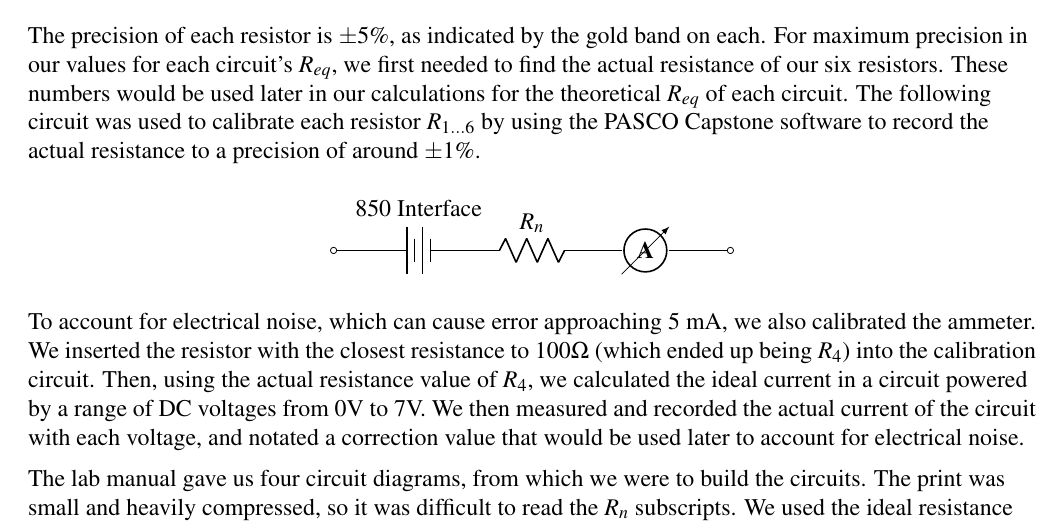
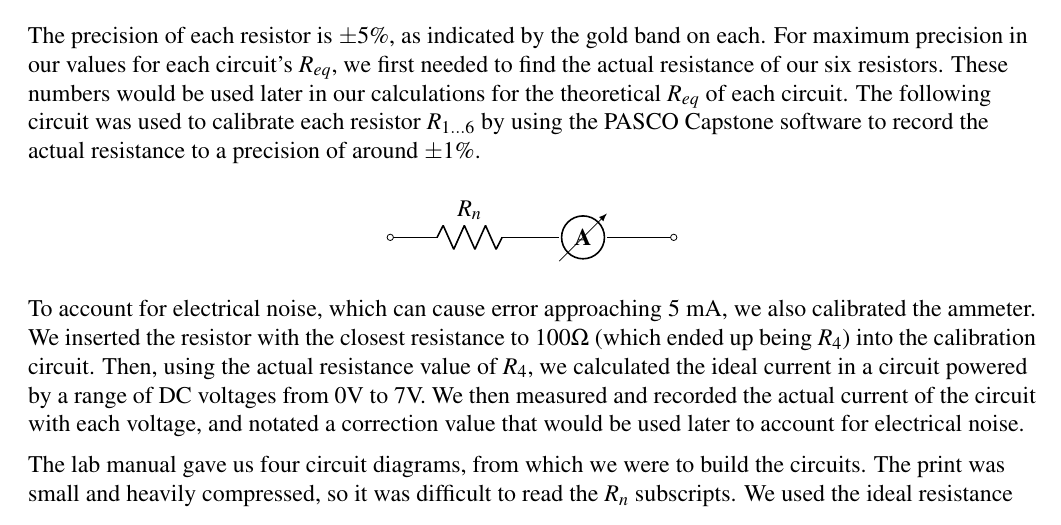
Before and after one commit to ChaoticWeg/phys2240-report1, a LaTeX document (phys2240-report1.tex, which reads figures/circuits/calibration/resistors.tex): part of page 3 of 6, cut so that both start at the same text. Compiled offline with pdfLaTeX.

Commit message:
simplify calibration circuit

```diff
--- a/figures/circuits/calibration/resistors.tex
+++ b/figures/circuits/calibration/resistors.tex
@@ -1,9 +1,8 @@
 \begin{circuitikz}
 \draw
-(0,0) to[short,o-] (0.5,0)
-        to[battery,l=850 Interface] (2.5,0)
-        to[resistor,l=$R_n$] (4.5,0)
-        to[ammeter] (6.5,0)
-        to[short,-o] (7,0)
+(0,0) to[short,o-] (0.4,0)
+        to[resistor,l=$R_n$] (2.4,0)
+        to[ammeter] (4.4,0)
+        to[short,-o] (5,0)
 ;
 \end{circuitikz}
```
